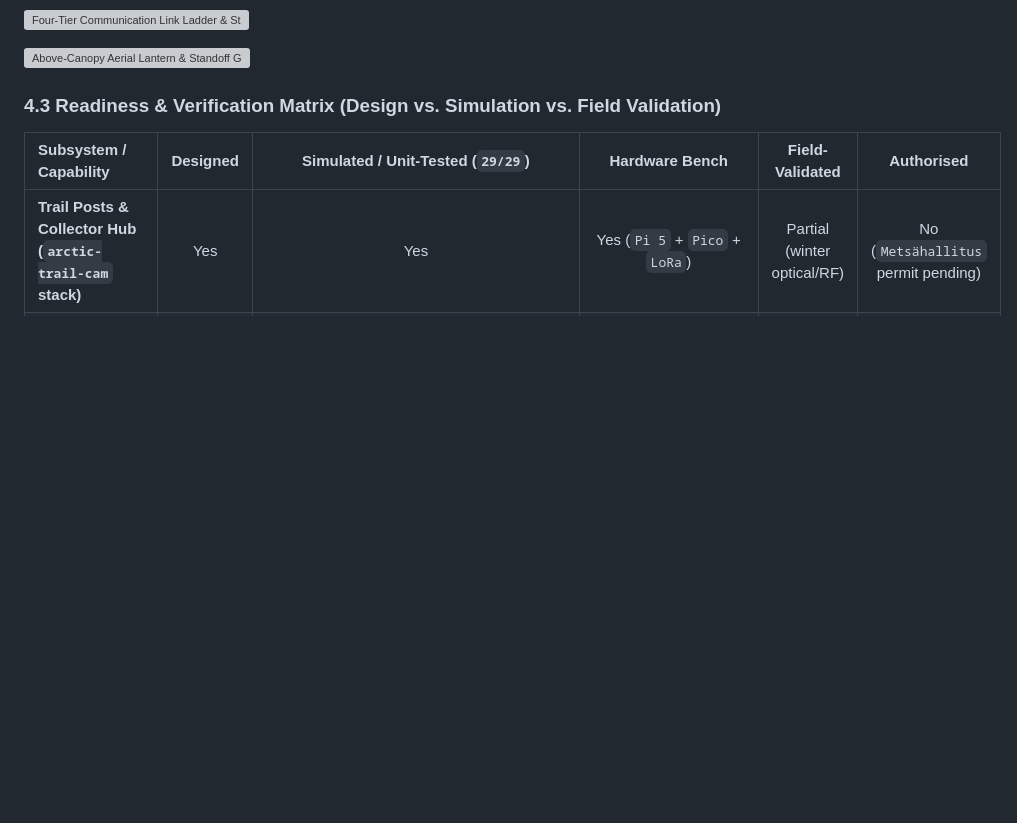
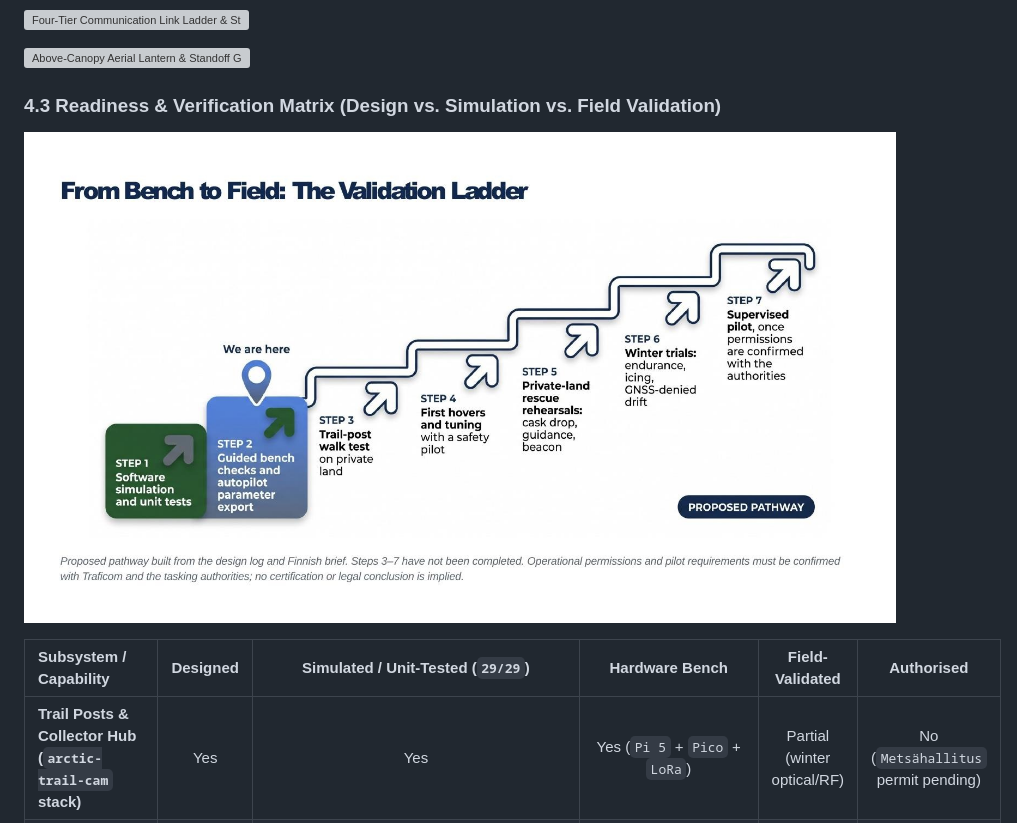
Before and after one commit to arctic-trail/karhunkierros-sar-drone, a Markdown page: docs/ARCTIC_SAR_DRONE_EXECUTIVE_BRIEF_EN.md, the part around the change. Rendered like a GitHub page; pictures changed too: docs/images/arctic_sar_slide28_validation_ladder_v1.jpg (added); blank space fills up the shorter version; grey boxes are pictures that could not be loaded.

```diff
--- a/docs/ARCTIC_SAR_DRONE_EXECUTIVE_BRIEF_EN.md
+++ b/docs/ARCTIC_SAR_DRONE_EXECUTIVE_BRIEF_EN.md
@@ -119,6 +119,8 @@ Even though the system exists purely to save human lives in emergencies, every h
 
 ### 4.3 Readiness & Verification Matrix (Design vs. Simulation vs. Field Validation)
 
+![From Bench to Field: The Validation Ladder (Steps 1–7)](images/arctic_sar_slide28_validation_ladder_v1.jpg)
+
 | Subsystem / Capability | Designed | Simulated / Unit-Tested (`29/29`) | Hardware Bench | Field-Validated | Authorised |
 | :--- | :---: | :---: | :---: | :---: | :---: |
 | **Trail Posts & Collector Hub (`arctic-trail-cam` stack)** | Yes | Yes | Yes (`Pi 5` + `Pico` + `LoRa`) | Partial (winter optical/RF) | No (`Metsähallitus` permit pending) |
```
Also changed, not shown: README.md (+5 -1 lines), docs/images/arctic_sar_slide01_cover_v2.jpg (added), 3 other files.
